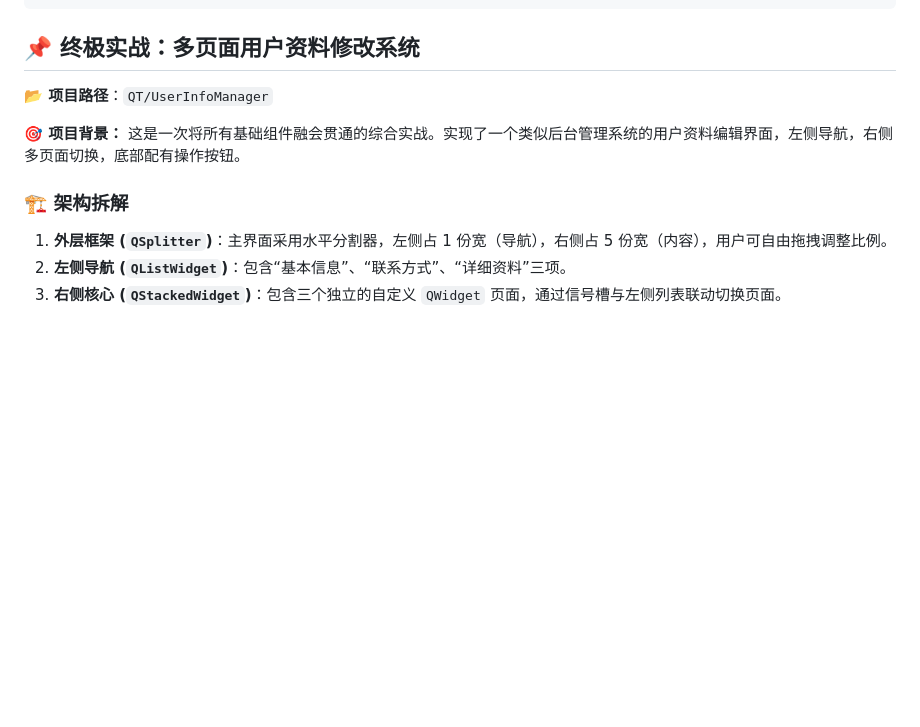
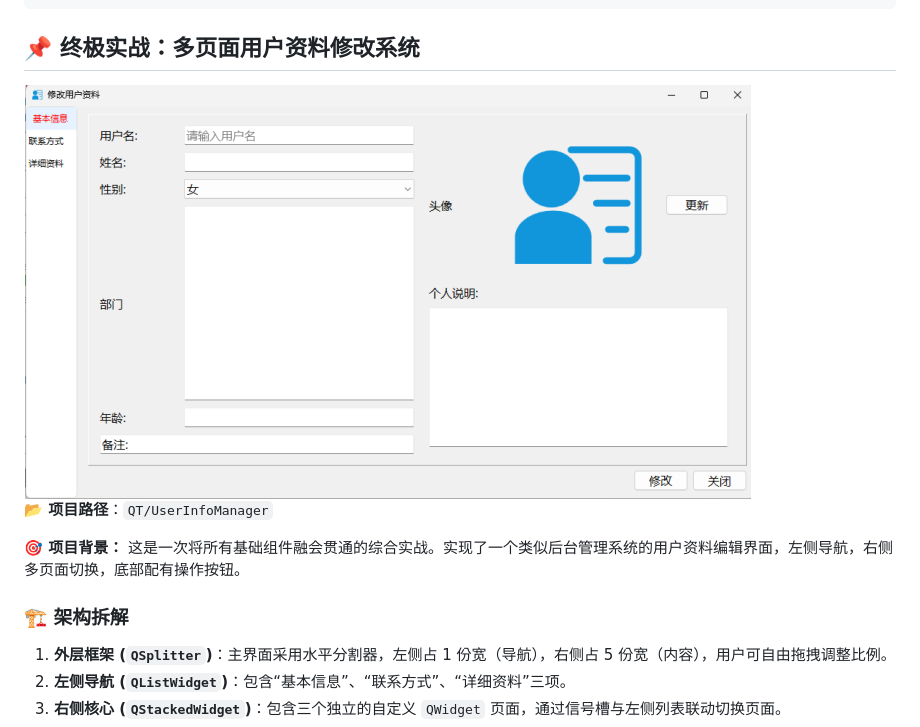
Before and after one commit to xiaoqi-success/my-learning-notes, a Markdown page: README.md, the part around the change. Drawn GitHub-style; pictures changed too: assets/image-20261111202019776.png (added); blank space fills up the shorter version.

Commit message:
补充布局综合案例运行结果图

```diff
--- a/README.md
+++ b/README.md
@@ -540,6 +540,8 @@ list->setCurrentRow(0); // 默认显示第一页
 
 ## 📌 终极实战：多页面用户资料修改系统
 
+<img src="assets/image-20261111202019776.png" alt="image-20261111202019776" style="zoom: 80%;" />
+
 **📂 项目路径**：`QT/UserInfoManager`
 
 **🎯 项目背景：**
```
